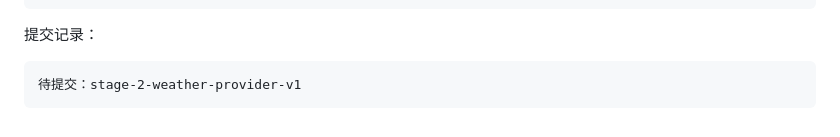
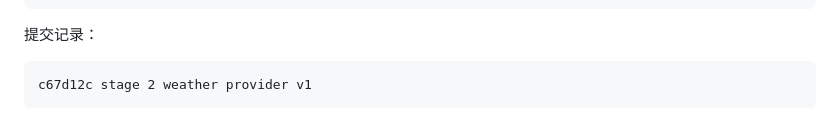
Before and after one commit to fm9333/HermesDemo, a Markdown page: docs/CODE_REVIEW_LOG.md, the part around the change. Rendered like a GitHub page.

Commit message:
record weather provider verification

````diff
--- a/docs/CODE_REVIEW_LOG.md
+++ b/docs/CODE_REVIEW_LOG.md
@@ -175,5 +175,5 @@ Open-Meteo Forecast API: https://open-meteo.com/en/docs
 提交记录：
 
 ```text
-待提交：stage-2-weather-provider-v1
+c67d12c stage 2 weather provider v1
 ```
````
Also changed, not shown: docs/DEVELOPMENT_PROGRESS.md (+1 -1 lines).
